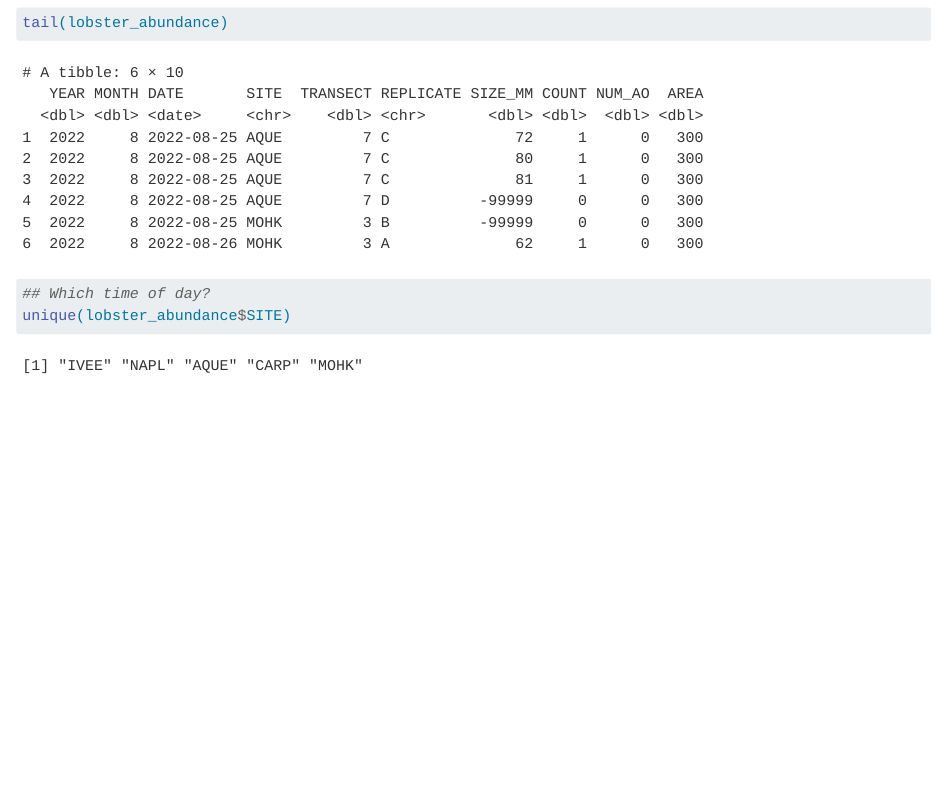
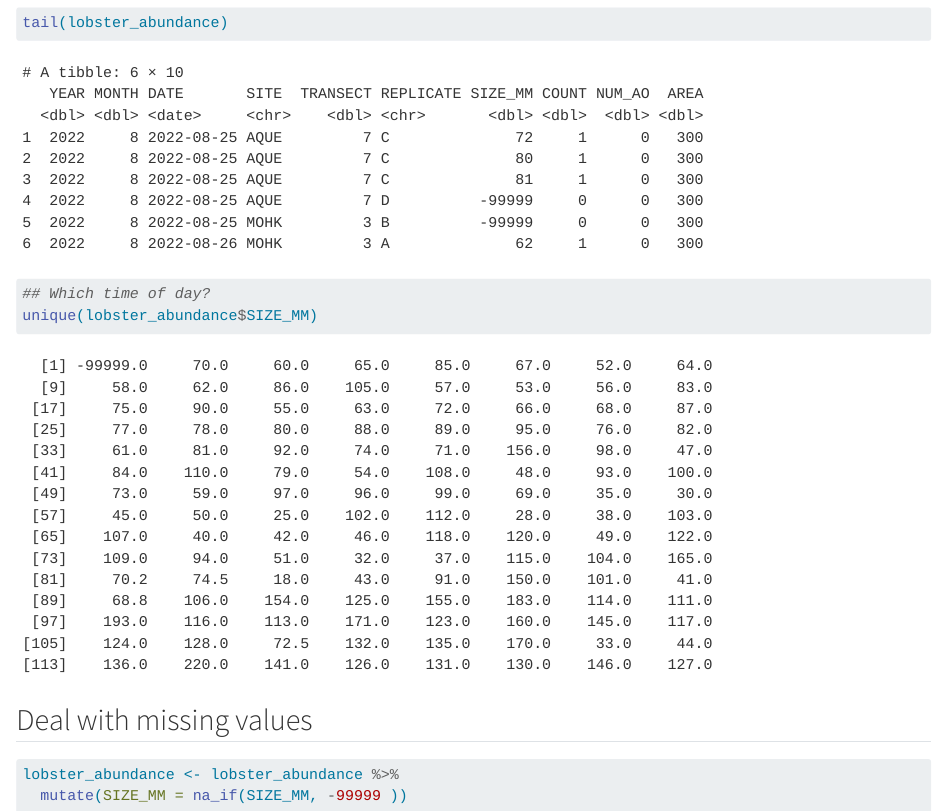
Before and after one commit to GitKarIn/nceas_ex_4.1, a Quarto document (owner_analysis.qmd): the page in a window 1100 px wide, from 1900 px down. Rendered offline with R 4.5, knitr and Pandoc in place of Quarto, with nearby package versions; some code elsewhere in the file could not run offline; long lines of code are wrapped; column names are cleaned by a stand-in for the janitor package.

Commit message:
remove missing SIZE_MM

````diff
--- a/owner_analysis.qmd
+++ b/owner_analysis.qmd
@@ -39,5 +39,12 @@ head(lobster_abundance)
 tail(lobster_abundance)
 
 ## Which time of day?
-unique(lobster_abundance$SITE)
+unique(lobster_abundance$SIZE_MM)
 ```
+
+## Deal with missing values
+
+```{r}
+lobster_abundance <- lobster_abundance %>%
+  mutate(SIZE_MM = na_if(SIZE_MM, -99999 ))
+```
````
